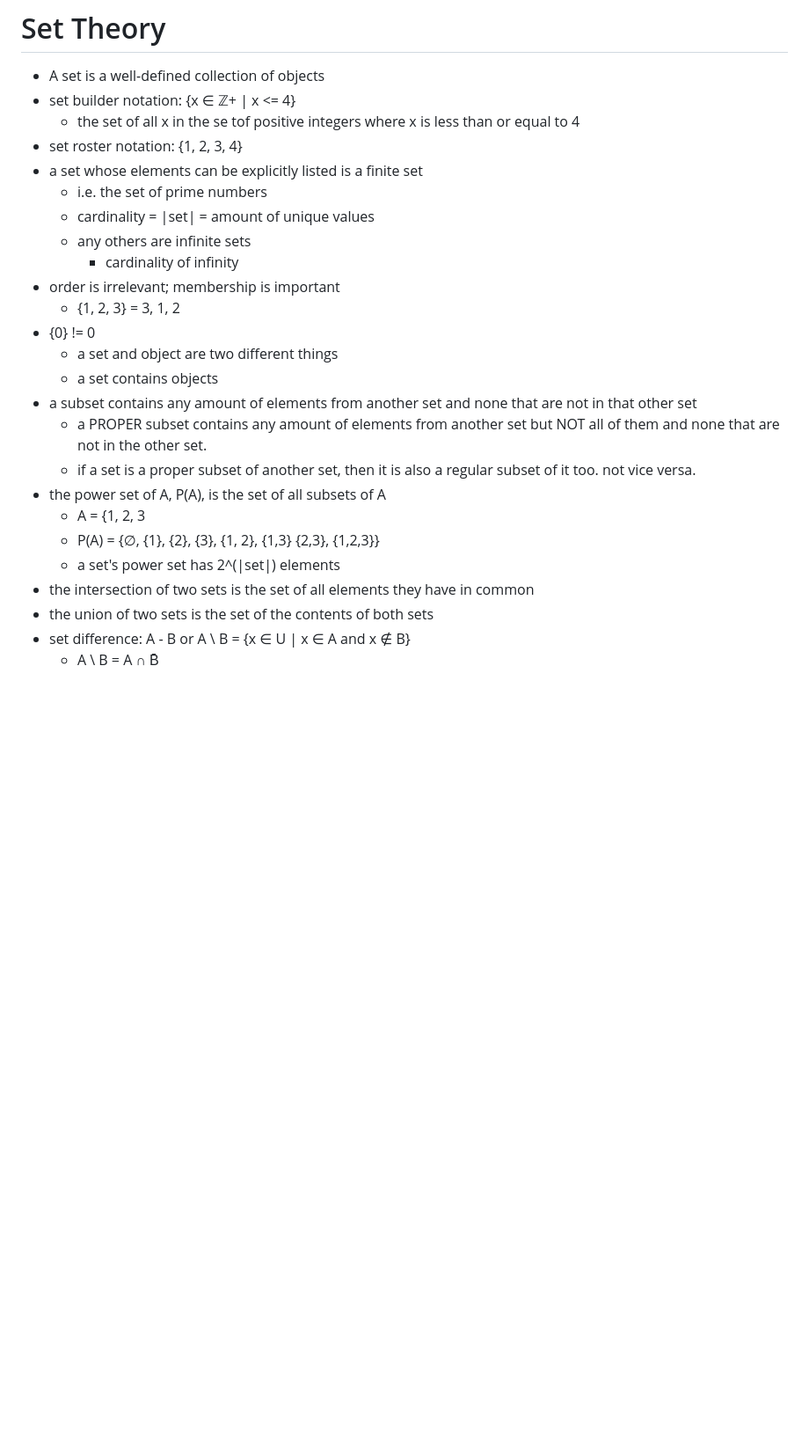
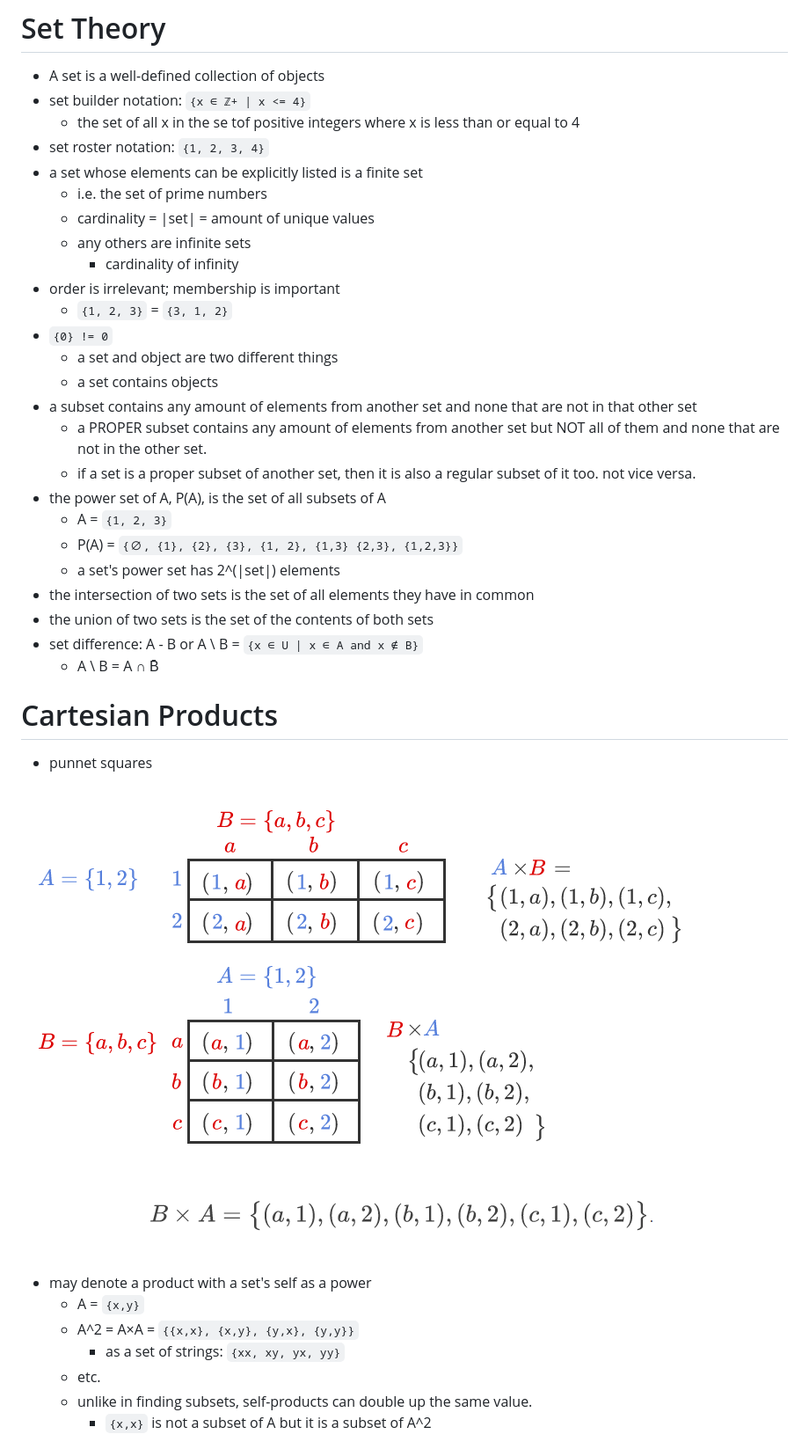
Before and after one commit to hotelcurtains/CS135, a Markdown page: notes/class notes.md, the part around the change printed below. Shown: that part at 88% size. Rendered like a GitHub page; pictures changed too: notes/image-10.png (added); blank space fills up the shorter version.

```diff
--- a/notes/class notes.md
+++ b/notes/class notes.md
@@ -365,27 +365,41 @@ let's try to implement a function like python's `filter()` recursively:
 
 # Set Theory
 - A set is a well-defined collection of objects
-- set builder notation: \{x ∈ ℤ+ | x <= 4\}
+- set builder notation: `{x ∈ ℤ+ | x <= 4}`
   - the set of all x in the se tof positive integers where x is less than or equal to 4
-- set roster notation: \{1, 2, 3, 4\}
+- set roster notation: `{1, 2, 3, 4}`
 - a set whose elements can be explicitly listed is a finite set
   - i.e. the set of prime numbers
   - cardinality = |set| = amount of unique values
   - any others are infinite sets
     - cardinality of infinity
 - order is irrelevant; membership is important
-  - \{1, 2, 3\} = 3, 1, 2
-- \{0\} != 0
+  - `{1, 2, 3}` = `{3, 1, 2}`
+- `{0} != 0`
   - a set and object are two different things
   - a set contains objects
 - a subset contains any amount of elements from another set and none that are not in that other set
   - a PROPER subset contains any amount of elements from another set but NOT all of them and none that are not in the other set.
   - if a set is a proper subset of another set, then it is also a regular subset of it too. not  vice versa.
 - the power set of A, P(A), is the set of all subsets of A
-  - A = \{1, 2, 3
-  - P(A) = \{∅, \{1\}, \{2\}, \{3\}, \{1, 2\}, \{1,3\} \{2,3\}, \{1,2,3\}\}
+  - A = `{1, 2, 3}`
+  - P(A) = `{∅, {1}, {2}, {3}, {1, 2}, {1,3} {2,3}, {1,2,3}}`
   - a set's power set has 2^(|set|) elements
 - the intersection of two sets is the set of all elements they have in common
 - the union of two sets is the set of the contents of both sets
-- set difference: A - B or A \ B = {x ∈ U | x ∈ A and x ∉ B}
+- set difference: A - B or A \ B = `{x ∈ U | x ∈ A and x ∉ B}`
   - A \ B = A ∩ B̄
+
+# Cartesian Products
+- punnet squares
+
+![cartesian produce example](image-10.png)
+
+- may denote a product with a set's self as a power
+  - A = `{x,y}`
+  - A^2 = A×A = `{{x,x}, {x,y}, {y,x}, {y,y}}`
+    - as a set of strings: `{xx, xy, yx, yy}`
+  - etc.
+  - unlike in finding subsets, self-products can double up the same value.
+    - `{x,x}` is not a subset of A but it is a subset of A^2
+
```
Also changed, not shown: other parts of notes/class notes.md (+19 -0 lines), 4 other files.
